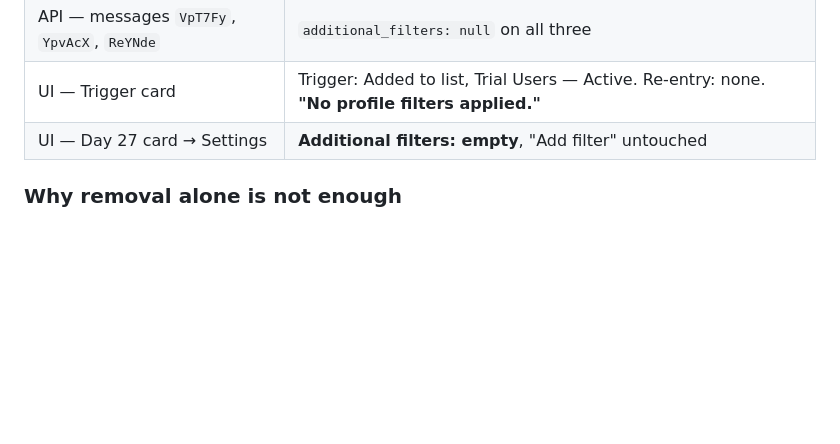
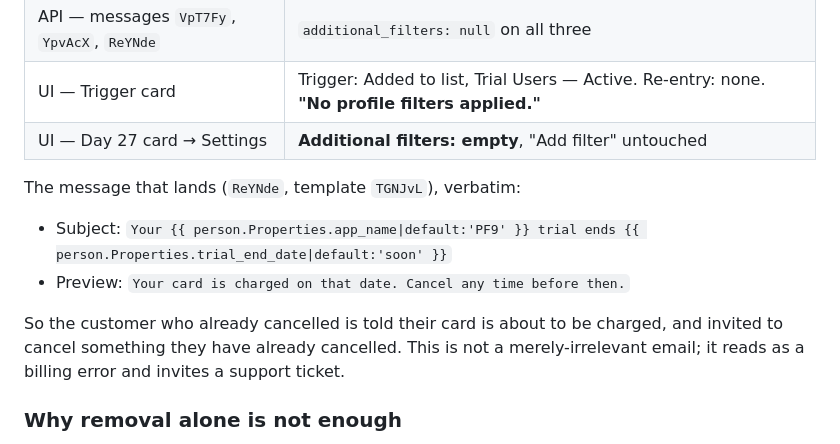
Before and after one commit to Xfree1433/pf9-store, a Markdown page: LIFECYCLE_STATUS.md, the part around the change. Rendered like a GitHub page; blank space fills up the shorter version.

Commit message:
Quote the day-27 email that a cancelled trial actually receives
The finding was recorded in paraphrase. Pulling the real subject and preview
text from Klaviyo makes the cost concrete: the churned customer is told their
card is about to be charged and invited to cancel something already cancelled.
That reads as a billing error, which is a support ticket, not just noise.

Co-Authored-By: Claude Opus 4.7 <noreply@anthropic.com>

```diff
--- a/LIFECYCLE_STATUS.md
+++ b/LIFECYCLE_STATUS.md
@@ -103,6 +103,15 @@ in — and day 27 sits behind a 24-day delay, so anyone who cancels after day 3
 | API — messages `VpT7Fy`, `YpvAcX`, `ReYNde` | `additional_filters: null` on all three |
 | UI — Trigger card | Trigger: Added to list, Trial Users — Active. Re-entry: none. **"No profile filters applied."** |
 | UI — Day 27 card → Settings | **Additional filters: empty**, "Add filter" untouched |
+
+The message that lands (`ReYNde`, template `TGNJvL`), verbatim:
+
+- Subject: `Your {{ person.Properties.app_name|default:'PF9' }} trial ends {{ person.Properties.trial_end_date|default:'soon' }}`
+- Preview: `Your card is charged on that date. Cancel any time before then.`
+
+So the customer who already cancelled is told their card is about to be charged, and invited to
+cancel something they have already cancelled. This is not a merely-irrelevant email; it reads as a
+billing error and invites a support ticket.
 
 ### Why removal alone is not enough
 
```
